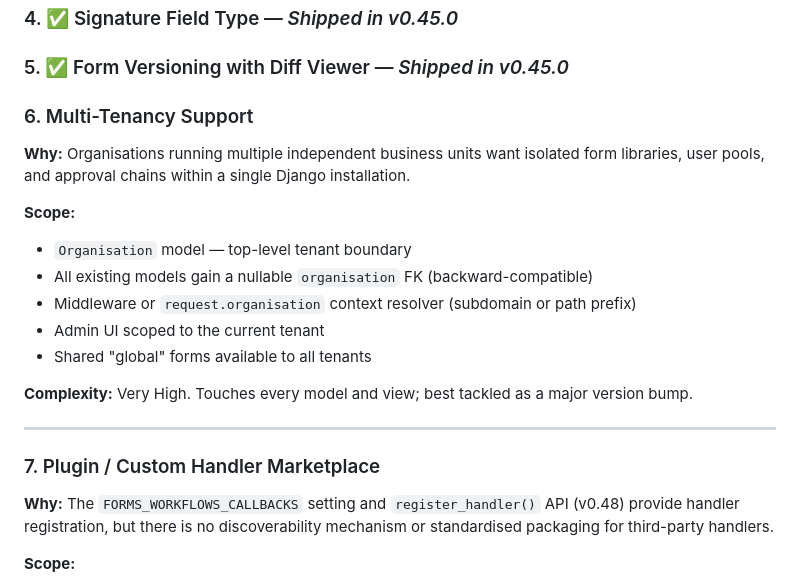
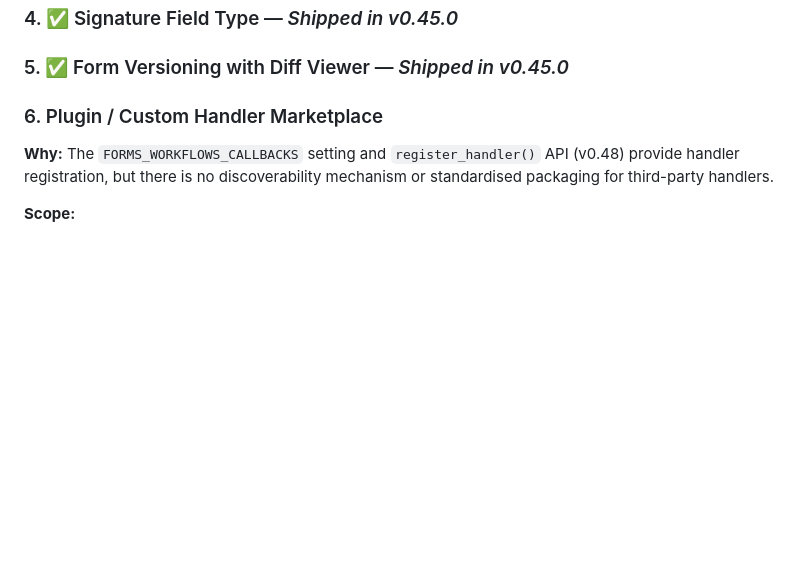
Before and after one commit to opensensor/django-forms-workflows, a Markdown page: docs/ROADMAP.md, the part around the change. Rendered like a GitHub page; blank space fills up the shorter version.

Commit message:
docs: remove multi-tenancy from roadmap
Multi-tenancy is an infrastructure/orchestration concern better solved
by a SaaS provisioning layer above the library (isolated instances per
tenant) rather than scoping every model and view with tenant FKs inside
the library itself.

```diff
--- a/docs/ROADMAP.md
+++ b/docs/ROADMAP.md
@@ -94,22 +94,7 @@ This document describes what has been delivered, what is actively being worked o
 
 ### 5. ✅ Form Versioning with Diff Viewer — *Shipped in v0.45.0*
 
-### 6. Multi-Tenancy Support
-
-**Why:** Organisations running multiple independent business units want isolated form libraries, user pools, and approval chains within a single Django installation.
-
-**Scope:**
-- `Organisation` model — top-level tenant boundary
-- All existing models gain a nullable `organisation` FK (backward-compatible)
-- Middleware or `request.organisation` context resolver (subdomain or path prefix)
-- Admin UI scoped to the current tenant
-- Shared "global" forms available to all tenants
-
-**Complexity:** Very High. Touches every model and view; best tackled as a major version bump.
-
----
-
-### 7. Plugin / Custom Handler Marketplace
+### 6. Plugin / Custom Handler Marketplace
 
 **Why:** The `FORMS_WORKFLOWS_CALLBACKS` setting and `register_handler()` API (v0.48) provide handler registration, but there is no discoverability mechanism or standardised packaging for third-party handlers.
 
```
Also changed, not shown: README.md (+0 -1 lines).
